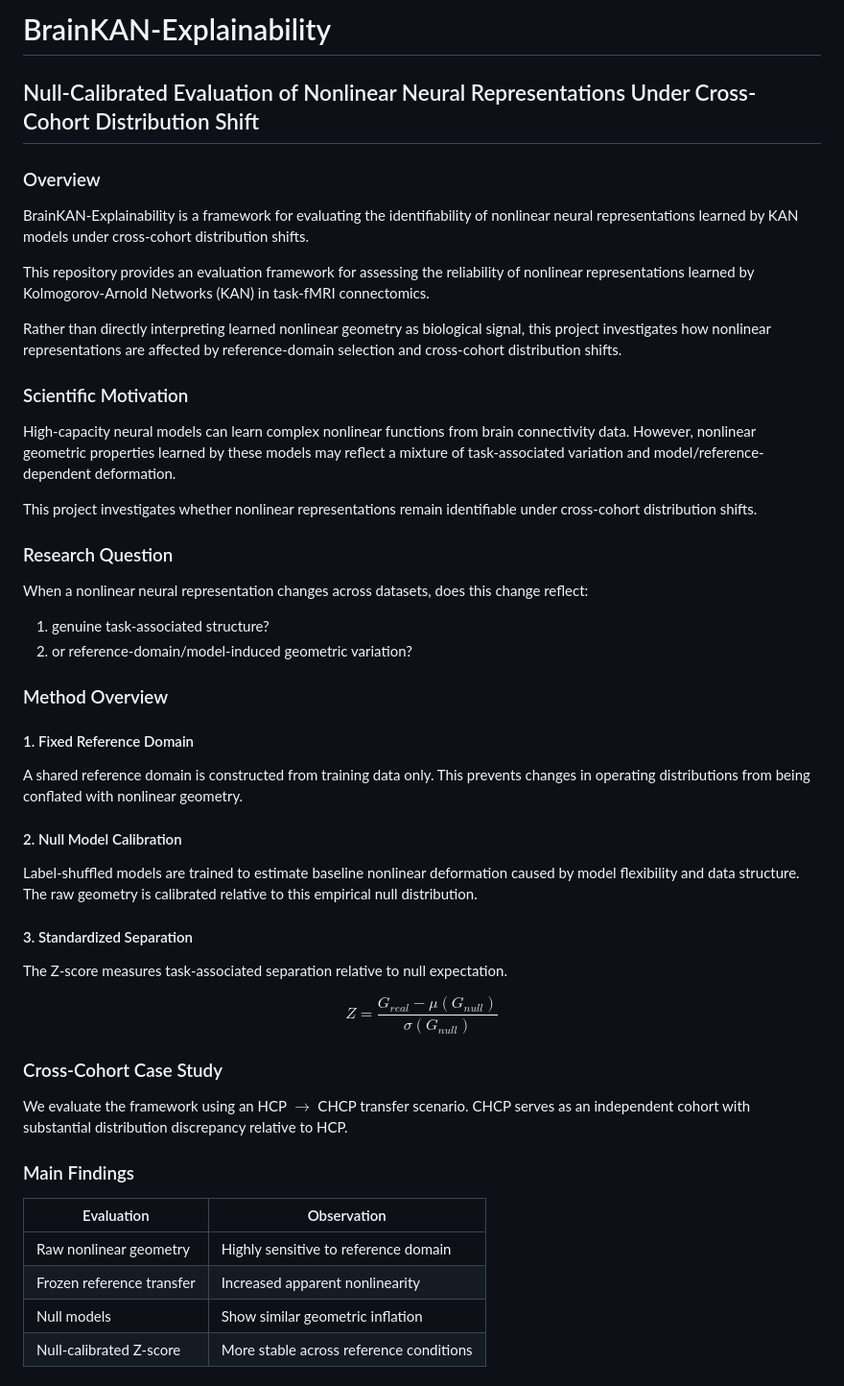
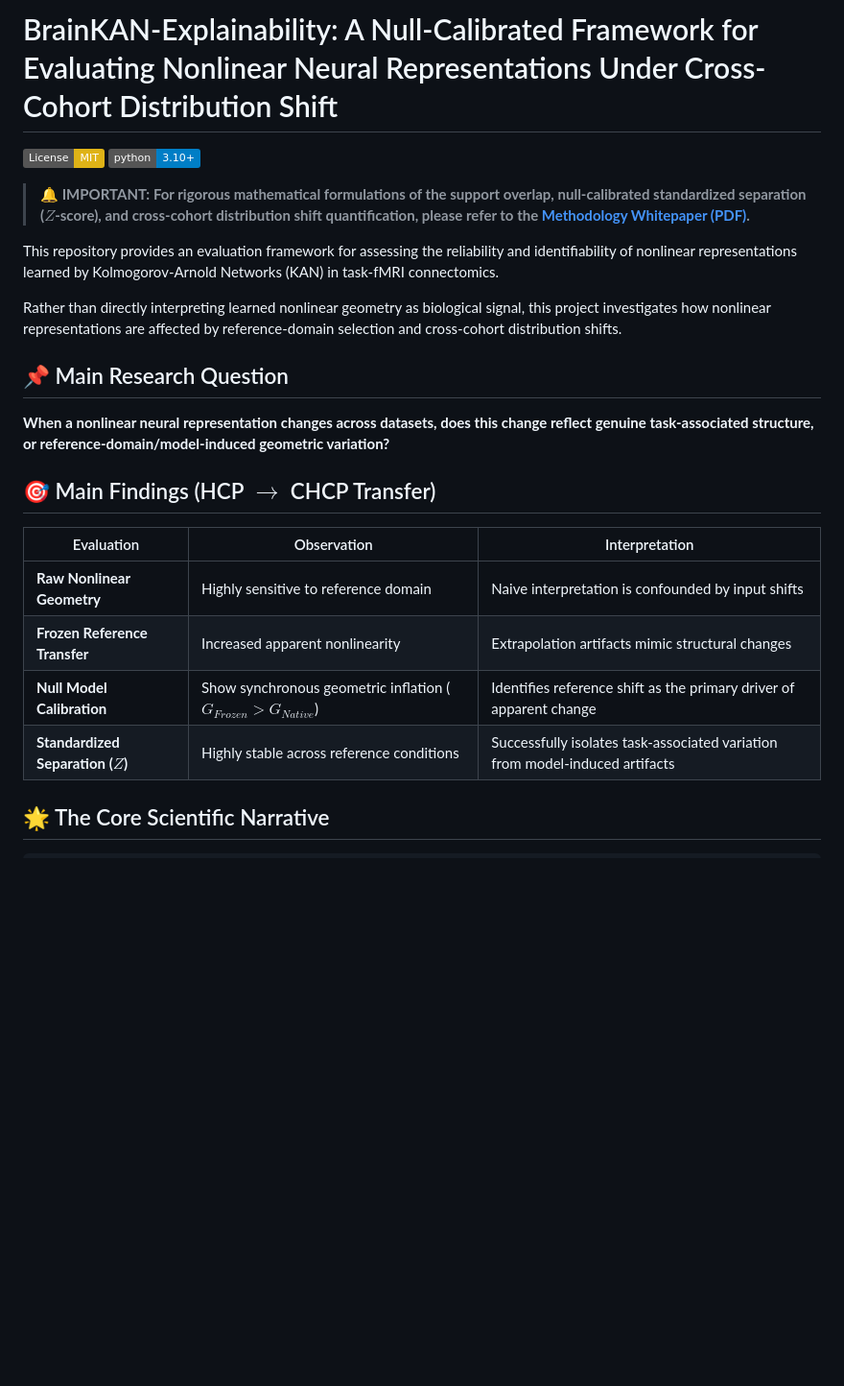
Before and after one commit to xcklvydtj2024/BrainKAN-Explainability, a Markdown page: README.md, the part around one of its changes. Shown at 96% size. Rendered like a GitHub page; badges without logos; blank space fills up the shorter version.

Commit message:
docs: restore aesthetic layout and highlight methodology PDF

```diff
--- a/README.md
+++ b/README.md
@@ -1,56 +1,26 @@
-# BrainKAN-Explainability
+# BrainKAN-Explainability: A Null-Calibrated Framework for Evaluating Nonlinear Neural Representations Under Cross-Cohort Distribution Shift
 
-## Null-Calibrated Evaluation of Nonlinear Neural Representations Under Cross-Cohort Distribution Shift
+[![License: MIT](https://img.shields.io/badge/License-MIT-yellow.svg)](https://opensource.org/licenses/MIT)
+[![Python 3.10+](https://img.shields.io/badge/python-3.10+-blue.svg)](https://www.python.org/downloads/)
 
-### Overview
+> **🔔 IMPORTANT:**
+> **For rigorous mathematical formulations of the support overlap, null-calibrated standardized separation ($Z$-score), and cross-cohort distribution shift quantification, please refer to the [Methodology Whitepaper (PDF)](./BrainKAN_Mathematical_Methodology.pdf).**
 
-BrainKAN-Explainability is a framework for evaluating the identifiability of nonlinear neural representations learned by KAN models under cross-cohort distribution shifts.
-
-This repository provides an evaluation framework for assessing the reliability of nonlinear representations learned by Kolmogorov-Arnold Networks (KAN) in task-fMRI connectomics.
+This repository provides an evaluation framework for assessing the reliability and identifiability of nonlinear representations learned by Kolmogorov-Arnold Networks (KAN) in task-fMRI connectomics.
 
 Rather than directly interpreting learned nonlinear geometry as biological signal, this project investigates how nonlinear representations are affected by reference-domain selection and cross-cohort distribution shifts.
 
-### Scientific Motivation
+## 📌 Main Research Question
+**When a nonlinear neural representation changes across datasets, does this change reflect genuine task-associated structure, or reference-domain/model-induced geometric variation?**
 
-High-capacity neural models can learn complex nonlinear functions from brain connectivity data.
-However, nonlinear geometric properties learned by these models may reflect a mixture of task-associated variation and model/reference-dependent deformation.
+## 🎯 Main Findings (HCP $\rightarrow$ CHCP Transfer)
 
-This project investigates whether nonlinear representations remain identifiable under cross-cohort distribution shifts.
+| Evaluation | Observation | Interpretation |
+|----------|--------|----------------|
+| **Raw Nonlinear Geometry** | Highly sensitive to reference domain | Naive interpretation is confounded by input shifts |
+| **Frozen Reference Transfer** | Increased apparent nonlinearity | Extrapolation artifacts mimic structural changes |
+| **Null Model Calibration** | Show synchronous geometric inflation ($G_{Frozen} > G_{Native}$) | Identifies reference shift as the primary driver of apparent change |
+| **Standardized Separation ($Z$)** | Highly stable across reference conditions | Successfully isolates task-associated variation from model-induced artifacts |
 
-### Research Question
+## 🌟 The Core Scientific Narrative
 
-When a nonlinear neural representation changes across datasets, does this change reflect:
-
-1. genuine task-associated structure?
-2. or reference-domain/model-induced geometric variation?
-
-### Method Overview
-
-#### 1. Fixed Reference Domain
-A shared reference domain is constructed from training data only.
-This prevents changes in operating distributions from being conflated with nonlinear geometry.
-
-#### 2. Null Model Calibration
-Label-shuffled models are trained to estimate baseline nonlinear deformation caused by model flexibility and data structure.
-The raw geometry is calibrated relative to this empirical null distribution.
-
-#### 3. Standardized Separation
-The Z-score measures task-associated separation relative to null expectation.
-
-$$
-Z = \frac{G_{real} - \mu(G_{null})}{\sigma(G_{null})}
-$$
-
-### Cross-Cohort Case Study
-We evaluate the framework using an HCP $\rightarrow$ CHCP transfer scenario.
-CHCP serves as an independent cohort with substantial distribution discrepancy relative to HCP.
-
-### Main Findings
-
-| Evaluation                | Observation                             |
-| ------------------------- | --------------------------------------- |
-| Raw nonlinear geometry    | Highly sensitive to reference domain    |
-| Frozen reference transfer | Increased apparent nonlinearity         |
-| Null models               | Show similar geometric inflation        |
-| Null-calibrated Z-score   | More stable across reference conditions |
-
```
Also changed, not shown: other parts of README.md (+52 -33 lines).
